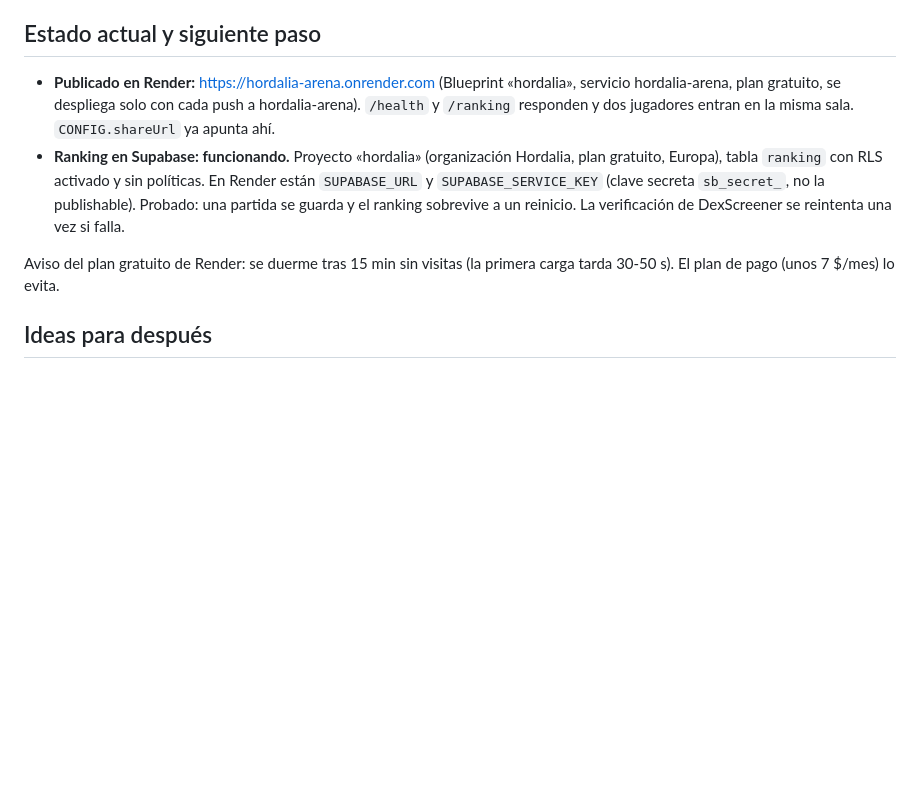
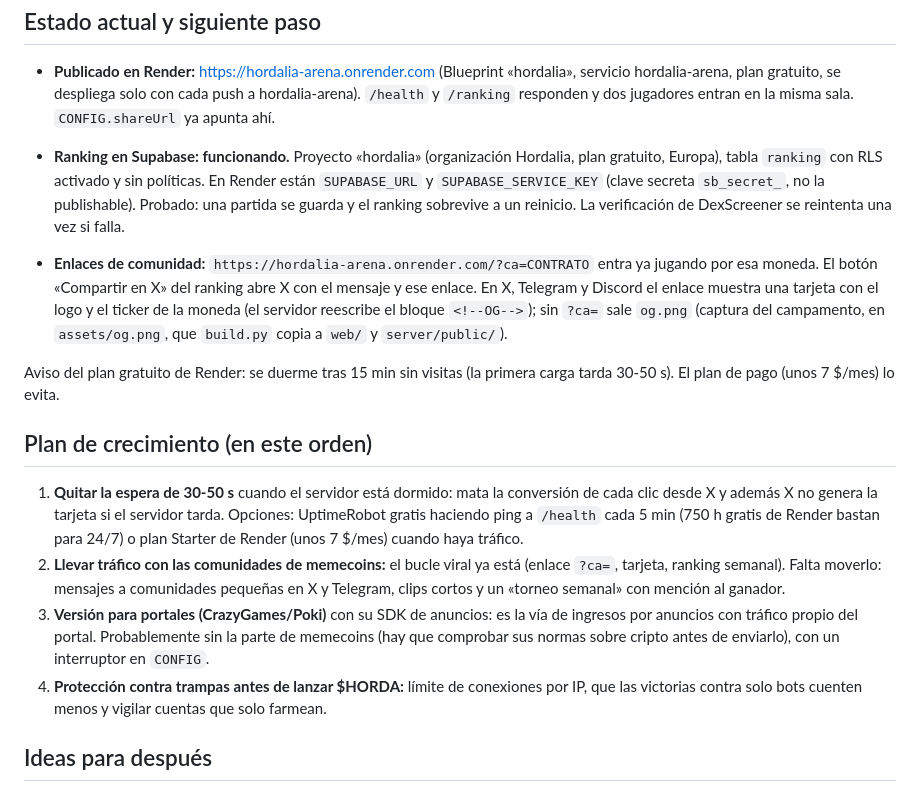
Before and after one commit to xabiouteda-ui/Gamee, a Markdown page: CONTEXTO.md, the part around the change. Rendered like a GitHub page; blank space fills up the shorter version.

Commit message:
CONTEXTO: enlaces de comunidad y plan de crecimiento
Co-Authored-By: Claude Opus 5.5 <noreply@anthropic.com>

```diff
--- a/CONTEXTO.md
+++ b/CONTEXTO.md
@@ -61,7 +61,16 @@ Detalles importantes:
 - **Publicado en Render:** https://hordalia-arena.onrender.com (Blueprint «hordalia», servicio hordalia-arena, plan gratuito, se despliega solo con cada push a hordalia-arena). `/health` y `/ranking` responden y dos jugadores entran en la misma sala. `CONFIG.shareUrl` ya apunta ahí.
 - **Ranking en Supabase: funcionando.** Proyecto «hordalia» (organización Hordalia, plan gratuito, Europa), tabla `ranking` con RLS activado y sin políticas. En Render están `SUPABASE_URL` y `SUPABASE_SERVICE_KEY` (clave secreta `sb_secret_`, no la publishable). Probado: una partida se guarda y el ranking sobrevive a un reinicio. La verificación de DexScreener se reintenta una vez si falla.
 
+- **Enlaces de comunidad:** `https://hordalia-arena.onrender.com/?ca=CONTRATO` entra ya jugando por esa moneda. El botón «Compartir en X» del ranking abre X con el mensaje y ese enlace. En X, Telegram y Discord el enlace muestra una tarjeta con el logo y el ticker de la moneda (el servidor reescribe el bloque `<!--OG-->`); sin `?ca=` sale `og.png` (captura del campamento, en `assets/og.png`, que `build.py` copia a `web/` y `server/public/`).
+
 Aviso del plan gratuito de Render: se duerme tras 15 min sin visitas (la primera carga tarda 30-50 s). El plan de pago (unos 7 $/mes) lo evita.
+
+## Plan de crecimiento (en este orden)
+
+1. **Quitar la espera de 30-50 s** cuando el servidor está dormido: mata la conversión de cada clic desde X y además X no genera la tarjeta si el servidor tarda. Opciones: UptimeRobot gratis haciendo ping a `/health` cada 5 min (750 h gratis de Render bastan para 24/7) o plan Starter de Render (unos 7 $/mes) cuando haya tráfico.
+2. **Llevar tráfico con las comunidades de memecoins:** el bucle viral ya está (enlace `?ca=`, tarjeta, ranking semanal). Falta moverlo: mensajes a comunidades pequeñas en X y Telegram, clips cortos y un «torneo semanal» con mención al ganador.
+3. **Versión para portales (CrazyGames/Poki)** con su SDK de anuncios: es la vía de ingresos por anuncios con tráfico propio del portal. Probablemente sin la parte de memecoins (hay que comprobar sus normas sobre cripto antes de enviarlo), con un interruptor en `CONFIG`.
+4. **Protección contra trampas antes de lanzar $HORDA:** límite de conexiones por IP, que las victorias contra solo bots cuenten menos y vigilar cuentas que solo farmean.
 
 ## Ideas para después
 
```
